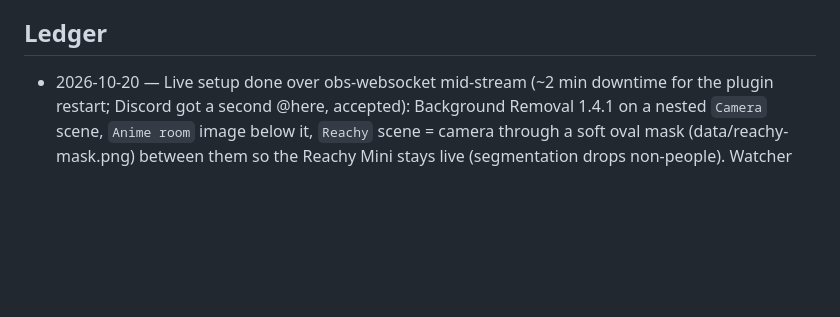
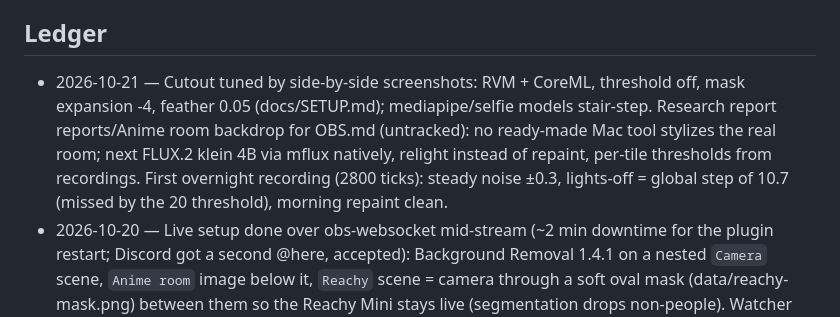
Before and after one commit to 1xabhay/twitch_handler, a Markdown page: CLAUDE.md, the part around the change. Drawn GitHub-style; blank space fills up the shorter version.

Commit message:
docs: tuned Background Removal settings for the anime room setup
Co-Authored-By: Claude Opus 5.5 (1M context) <noreply@anthropic.com>

```diff
--- a/CLAUDE.md
+++ b/CLAUDE.md
@@ -40,6 +40,7 @@ Twitch handler app. Open source (MIT), public at github.com/1xabhay/twitch_handl
 - `docs/CITY.md` — engineer/PM/designer review of the pixel city, positioning vs PomodoroWorld, backlog.
 
 ## Ledger
+- 2026-10-21 — Cutout tuned by side-by-side screenshots: RVM + CoreML, threshold off, mask expansion -4, feather 0.05 (docs/SETUP.md); mediapipe/selfie models stair-step. Research report reports/Anime room backdrop for OBS.md (untracked): no ready-made Mac tool stylizes the real room; next FLUX.2 klein 4B via mflux natively, relight instead of repaint, per-tile thresholds from recordings. First overnight recording (2800 ticks): steady noise ±0.3, lights-off = global step of 10.7 (missed by the 20 threshold), morning repaint clean.
 - 2026-10-20 — Live setup done over obs-websocket mid-stream (~2 min downtime for the plugin restart; Discord got a second @here, accepted): Background Removal 1.4.1 on a nested `Camera` scene, `Anime room` image below it, `Reachy` scene = camera through a soft oval mask (data/reachy-mask.png) between them so the Reachy Mini stays live (segmentation drops non-people). Watcher now paints only while the streamer is away (cutout coverage via PNG alpha, seated 0.25; OBS gives pgm/ppm/bmp/ico of a cutout as all black) → clean empty-room plates, no ghost. Bot has no once-a-day guard on the Discord go-live post: every reconnect re-pings.
 - 2026-10-20 — Anime room stays live: `make room-watch NAME=desk` (launcher runs it with OBS when ROOM is in .env) takes a 64x36 thumbnail of the camera over obs-websocket every 10 s (src/obs.ts auth + camera pick, OBS 32 sends 16-bit PGM) and repaints when it stays different for 60 s (watchStep in src/room.ts); OBS reloads the image file itself (written .tmp + rename). Streamer stays seated: their body hides the area behind them. Painted at 512 px tall, 1080p was barely anime. Measured seated movement 4-12 → ROOM_CHANGE default 20 (a guess for lighting changes, unmeasured). Background Removal must sit on a nested Camera scene: screenshots include the camera's filters.
 - 2026-10-20 — Anime room backdrop: `make room NAME=desk [PHOTO=…]` (src/room.ts plan, scripts/room.ts edge) stylizes one photo of the empty room with AnimeGANv2 paprika in Docker (docker/anime, CPU, ~45 s at 1080p) → data/room-<name>.png, shown below the camera with the OBS Background Removal plugin (docs/SETUP.md). One picture, not a live per-frame filter (Mac has no CUDA, per-frame flickers). OBS holds the GoPro while open, so the photo comes from OBS Screenshot (Source). Docker here is Colima sharing only ~/sage and ~/reachy-mini, so the image goes in/out over stdin/stdout, no mounts.
```
Also changed, not shown: docs/SETUP.md (+1 -1 lines).
